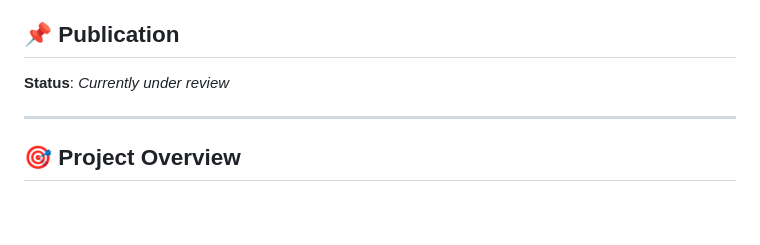
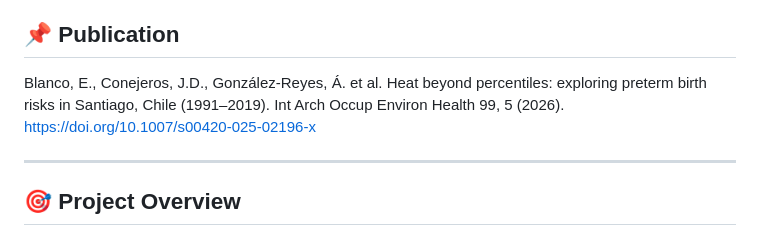
Before and after one commit to ClimChange-NewbornHealth/HeatWave_PretermBirth_Chile, a Markdown page: README.md, the part around the change. Rendered like a GitHub page; blank space fills up the shorter version.

Commit message:
Add link publication file

```diff
--- a/README.md
+++ b/README.md
@@ -27,7 +27,7 @@
 
 ## :pushpin: Publication
 
-**Status**: *Currently under review*
+Blanco, E., Conejeros, J.D., González-Reyes, Á. et al. Heat beyond percentiles: exploring preterm birth risks in Santiago, Chile (1991–2019). Int Arch Occup Environ Health 99, 5 (2026). <https://doi.org/10.1007/s00420-025-02196-x>
 
 ---
 
```
